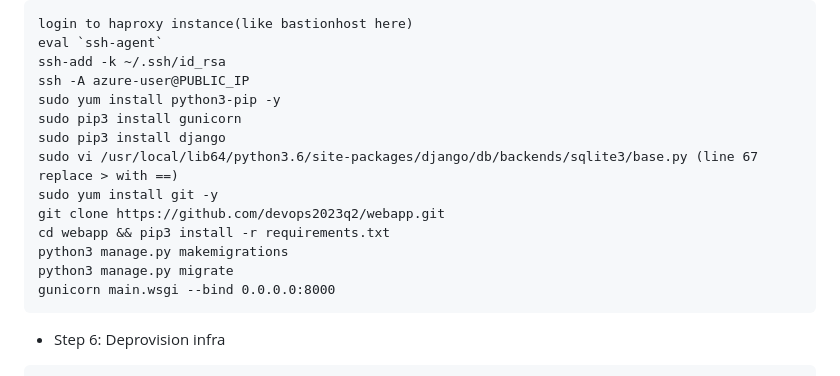
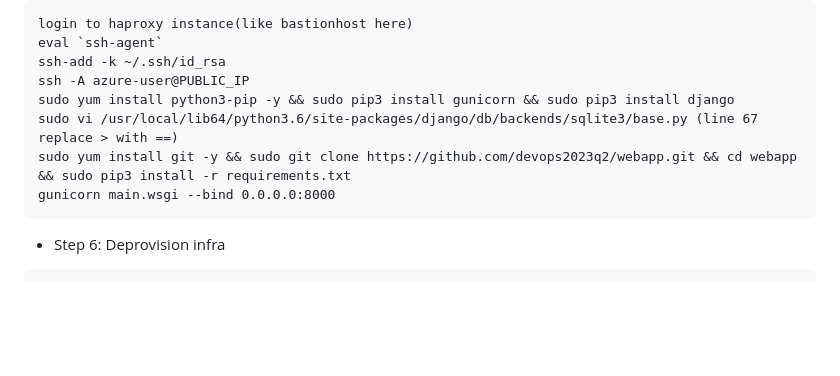
Before and after one commit to devopsmadeeasyorg/CSF, a Markdown page: README.md, the part around the change. Drawn GitHub-style; blank space fills up the shorter version.

````diff
--- a/README.md
+++ b/README.md
@@ -90,15 +90,9 @@ login to haproxy instance(like bastionhost here)
 eval `ssh-agent`
 ssh-add -k ~/.ssh/id_rsa
 ssh -A azure-user@PUBLIC_IP
-sudo yum install python3-pip -y
-sudo pip3 install gunicorn
-sudo pip3 install django
+sudo yum install python3-pip -y && sudo pip3 install gunicorn && sudo pip3 install django
 sudo vi /usr/local/lib64/python3.6/site-packages/django/db/backends/sqlite3/base.py (line 67 replace > with ==)
-sudo yum install git -y
-git clone https://github.com/devops2023q2/webapp.git
-cd webapp && pip3 install -r requirements.txt
-python3 manage.py makemigrations
-python3 manage.py migrate
+sudo yum install git -y && sudo git clone https://github.com/devops2023q2/webapp.git && cd webapp && sudo pip3 install -r requirements.txt
 gunicorn main.wsgi --bind 0.0.0.0:8000
 ```
 * Step 6: Deprovision infra
````
